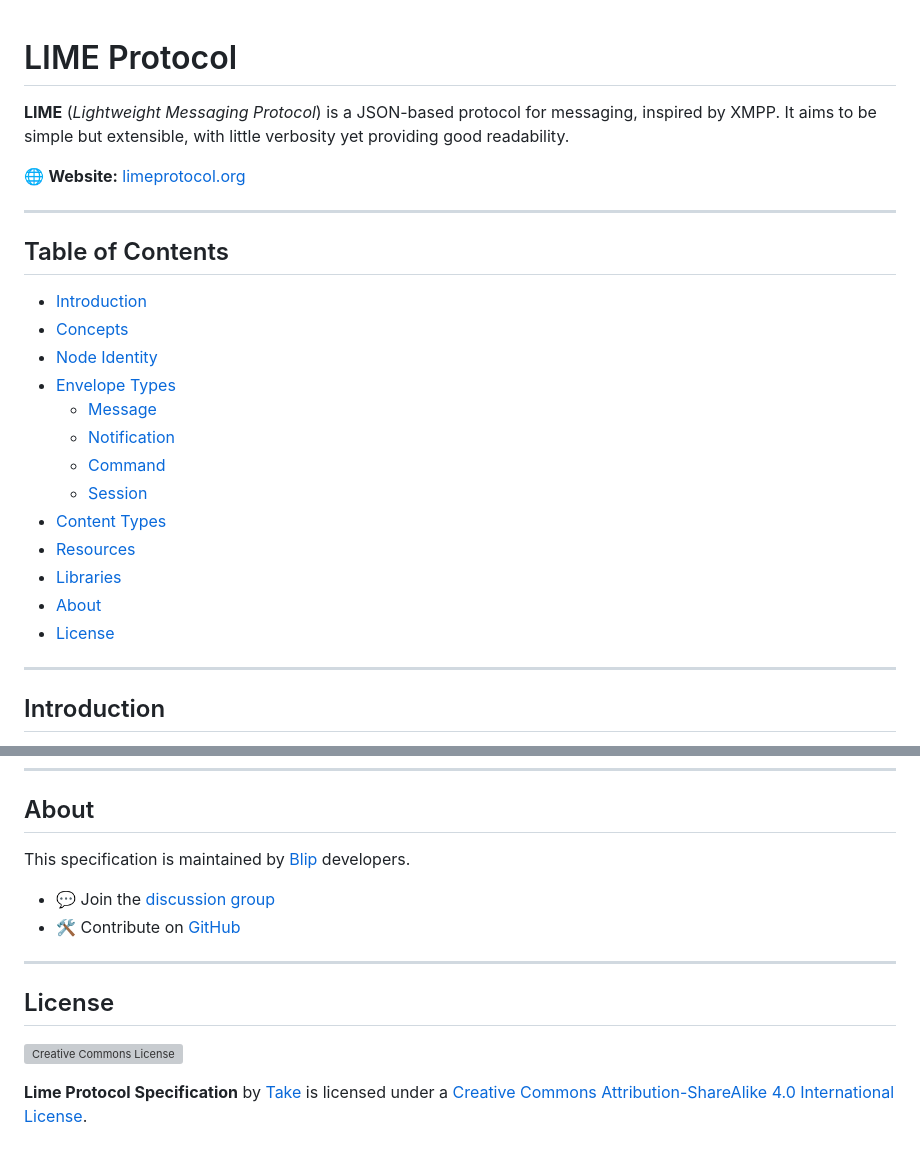
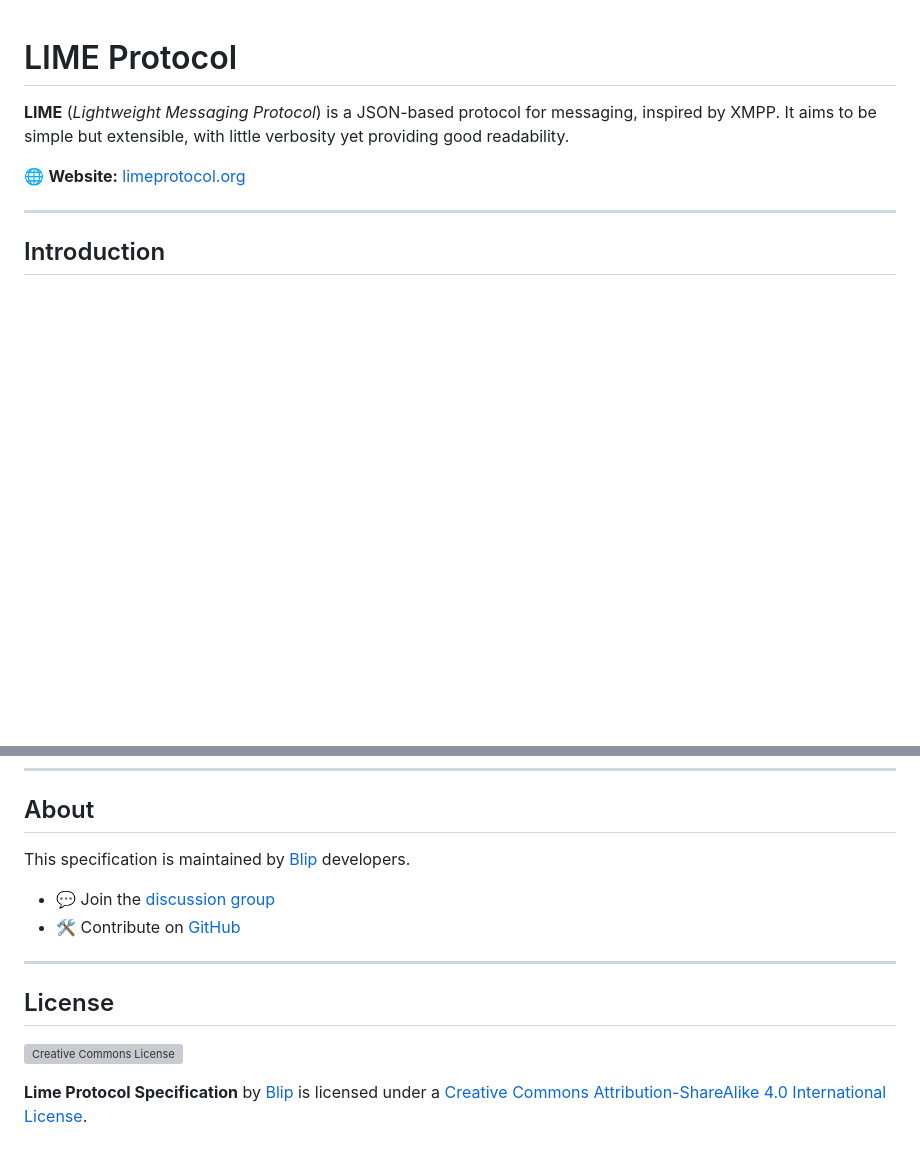
Before and after one commit to takenet/lime, a Markdown page: README.md, 2 parts joined by grey strips. Rendered like a GitHub page; blank space fills up the shorter version; grey boxes are pictures that could not be loaded.

Commit message:
docs: remove Table of Contents and update maintainer information in README.md

```diff
--- a/README.md
+++ b/README.md
@@ -3,24 +3,6 @@
 **LIME** (*Lightweight Messaging Protocol*) is a JSON-based protocol for messaging, inspired by XMPP. It aims to be simple but extensible, with little verbosity yet providing good readability.
 
 🌐 **Website:** [limeprotocol.org](https://limeprotocol.org/)
-
----
-
-## Table of Contents
-
-- [Introduction](#introduction)
-- [Concepts](#concepts)
-- [Node Identity](#node-identity)
-- [Envelope Types](#envelope-types)
-  - [Message](#message)
-  - [Notification](#notification)
-  - [Command](#command)
-  - [Session](#session)
-- [Content Types](#content-types)
-- [Resources](#resources)
-- [Libraries](#libraries)
-- [About](#about)
-- [License](#license)
 
 ---
 
@@ -232,4 +214,4 @@ This specification is maintained by [Blip](https://www.blip.ai/) developers.
 
 <a rel="license" href="http://creativecommons.org/licenses/by-sa/4.0/"><img alt="Creative Commons License" style="border-width:0" src="https://i.creativecommons.org/l/by-sa/4.0/88x31.png" /></a>
 
-**Lime Protocol Specification** by [Take](https://take.net) is licensed under a [Creative Commons Attribution-ShareAlike 4.0 International License](http://creativecommons.org/licenses/by-sa/4.0/).
+**Lime Protocol Specification** by [Blip](https://blip.ai/) is licensed under a [Creative Commons Attribution-ShareAlike 4.0 International License](http://creativecommons.org/licenses/by-sa/4.0/).
```
Also changed, not shown: other parts of README.md (+1 -1 lines).
